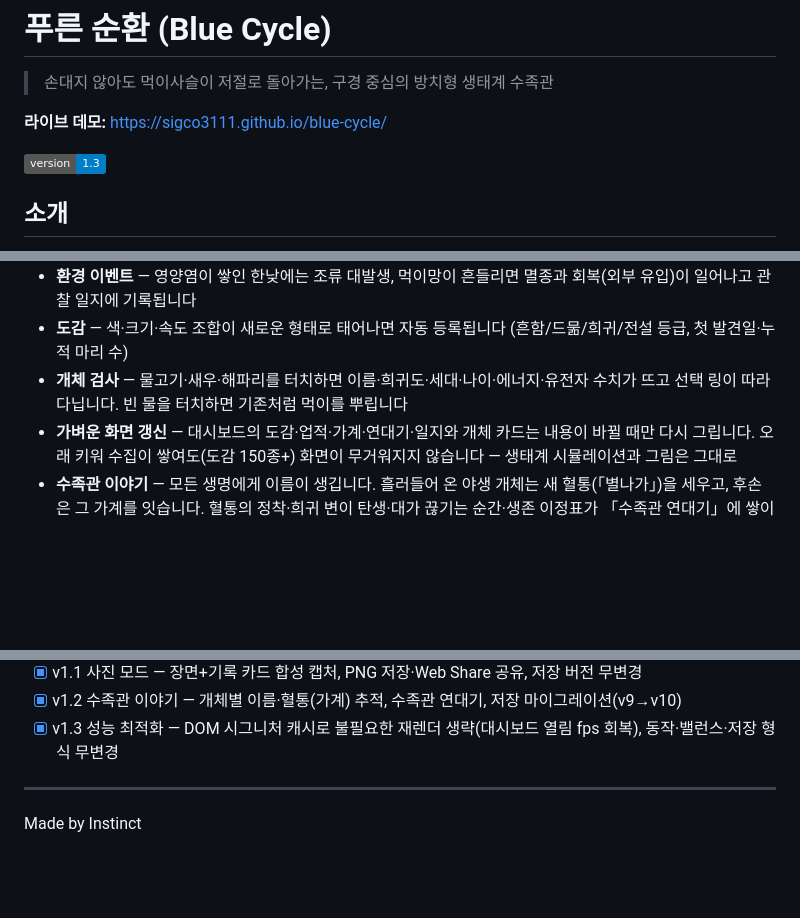
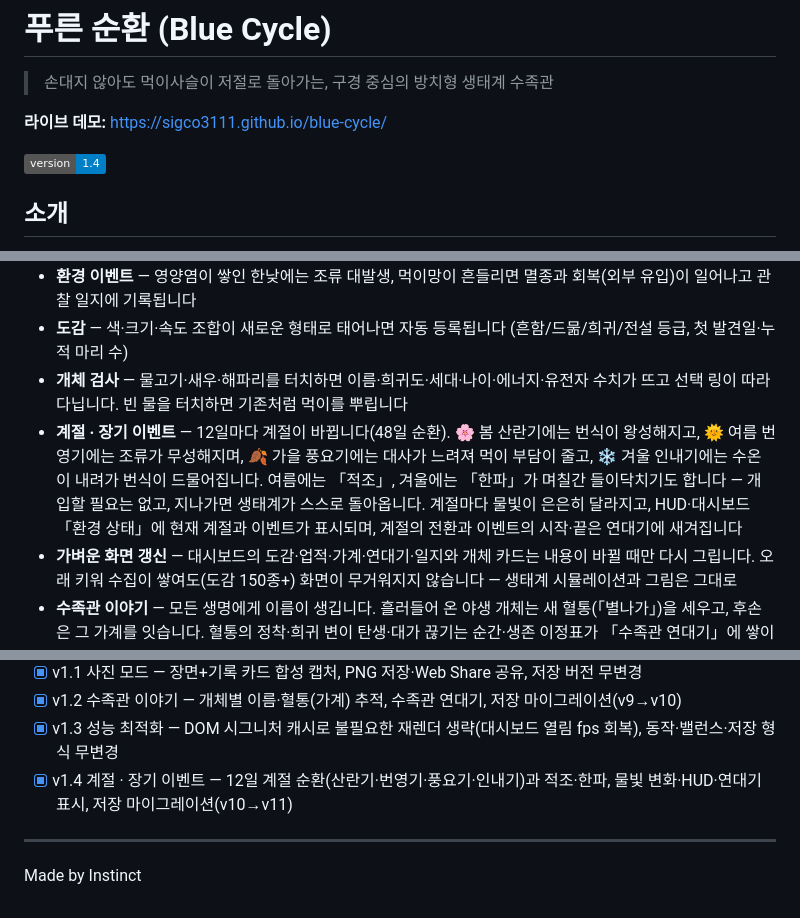
Before and after one commit to sigco3111/blue-cycle, a Markdown page: README.md, 3 parts joined by grey strips. Rendered like a GitHub page; badges without logos; blank space fills up the shorter version.

Commit message:
Update version to 1.4 and add new features

```diff
--- a/README.md
+++ b/README.md
@@ -4,7 +4,7 @@
 
 **라이브 데모:** https://sigco3111.github.io/blue-cycle/
 
-![version](https://img.shields.io/badge/version-1.3-blue)
+![version](https://img.shields.io/badge/version-1.4-blue)
 
 ## 소개
 
@@ -23,6 +23,7 @@
 - **환경 이벤트** — 영양염이 쌓인 한낮에는 조류 대발생, 먹이망이 흔들리면 멸종과 회복(외부 유입)이 일어나고 관찰 일지에 기록됩니다
 - **도감** — 색·크기·속도 조합이 새로운 형태로 태어나면 자동 등록됩니다 (흔함/드묾/희귀/전설 등급, 첫 발견일·누적 마리 수)
 - **개체 검사** — 물고기·새우·해파리를 터치하면 이름·희귀도·세대·나이·에너지·유전자 수치가 뜨고 선택 링이 따라다닙니다. 빈 물을 터치하면 기존처럼 먹이를 뿌립니다
+- **계절 · 장기 이벤트** — 12일마다 계절이 바뀝니다(48일 순환). 🌸 봄 산란기에는 번식이 왕성해지고, 🌞 여름 번영기에는 조류가 무성해지며, 🍂 가을 풍요기에는 대사가 느려져 먹이 부담이 줄고, ❄️ 겨울 인내기에는 수온이 내려가 번식이 드물어집니다. 여름에는 「적조」, 겨울에는 「한파」가 며칠간 들이닥치기도 합니다 — 개입할 필요는 없고, 지나가면 생태계가 스스로 돌아옵니다. 계절마다 물빛이 은은히 달라지고, HUD·대시보드 「환경 상태」에 현재 계절과 이벤트가 표시되며, 계절의 전환과 이벤트의 시작·끝은 연대기에 새겨집니다
 - **가벼운 화면 갱신** — 대시보드의 도감·업적·가계·연대기·일지와 개체 카드는 내용이 바뀔 때만 다시 그립니다. 오래 키워 수집이 쌓여도(도감 150종+) 화면이 무거워지지 않습니다 — 생태계 시뮬레이션과 그림은 그대로
 - **수족관 이야기** — 모든 생명에게 이름이 생깁니다. 흘러들어 온 야생 개체는 새 혈통(「별나가」)을 세우고, 후손은 그 가계를 잇습니다. 혈통의 정착·희귀 변이 탄생·대가 끊기는 순간·생존 이정표가 「수족관 연대기」에 쌓이고, 물고기를 터치하면 이름과 가계를 볼 수 있습니다 — 대시보드 「가계」에서 지금 살아 있는 혈통도 한눈에
 - **사진 모드** — 📸 버튼 한 번에 수족관 장면을 PNG로. 생존일·도감·업적·최고 세대가 적힌 기록 카드를 함께 합성(켜고 끌 수 있음). 저장하거나 공유 시트로 바로 보낼 수 있습니다 — 셔터 소리는 덤
@@ -76,6 +77,7 @@
 - [x] v1.1 사진 모드 — 장면+기록 카드 합성 캡처, PNG 저장·Web Share 공유, 저장 버전 무변경
 - [x] v1.2 수족관 이야기 — 개체별 이름·혈통(가계) 추적, 수족관 연대기, 저장 마이그레이션(v9→v10)
 - [x] v1.3 성능 최적화 — DOM 시그니처 캐시로 불필요한 재렌더 생략(대시보드 열림 fps 회복), 동작·밸런스·저장 형식 무변경
+- [x] v1.4 계절 · 장기 이벤트 — 12일 계절 순환(산란기·번영기·풍요기·인내기)과 적조·한파, 물빛 변화·HUD·연대기 표시, 저장 마이그레이션(v10→v11)
 
 ---
 
```
